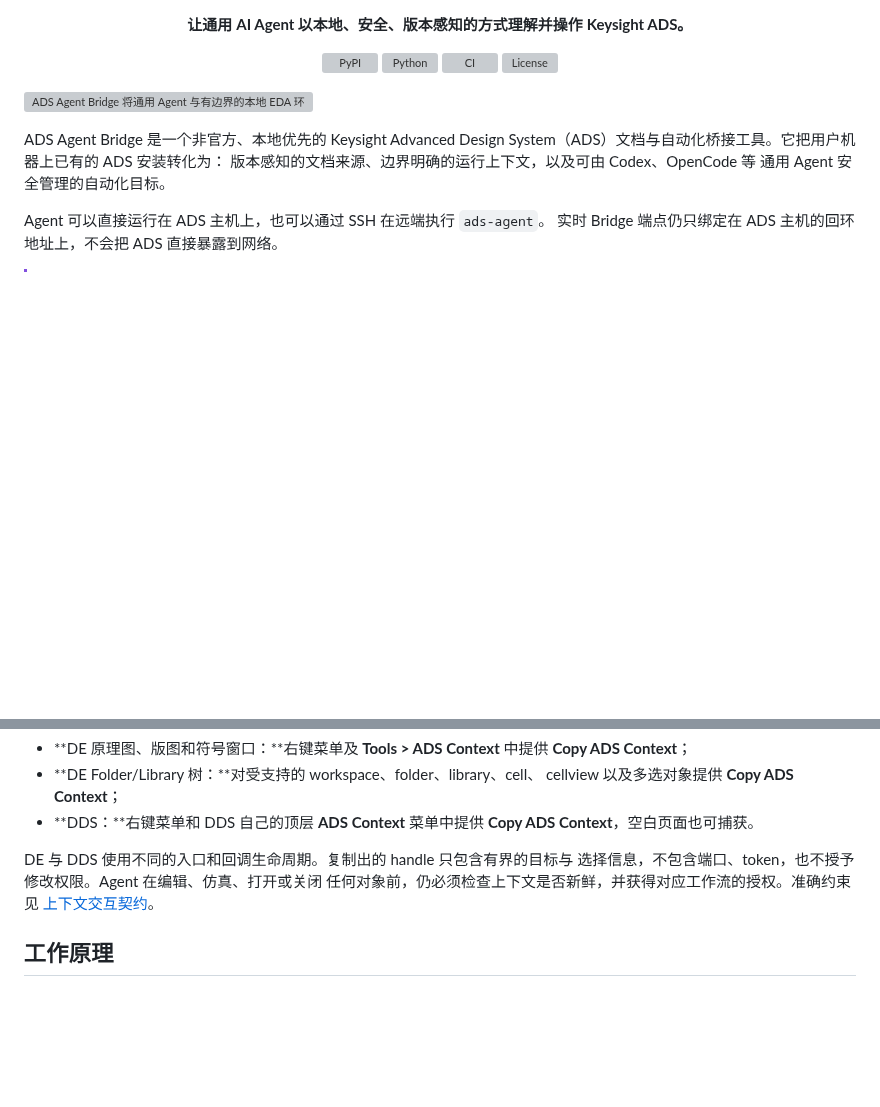
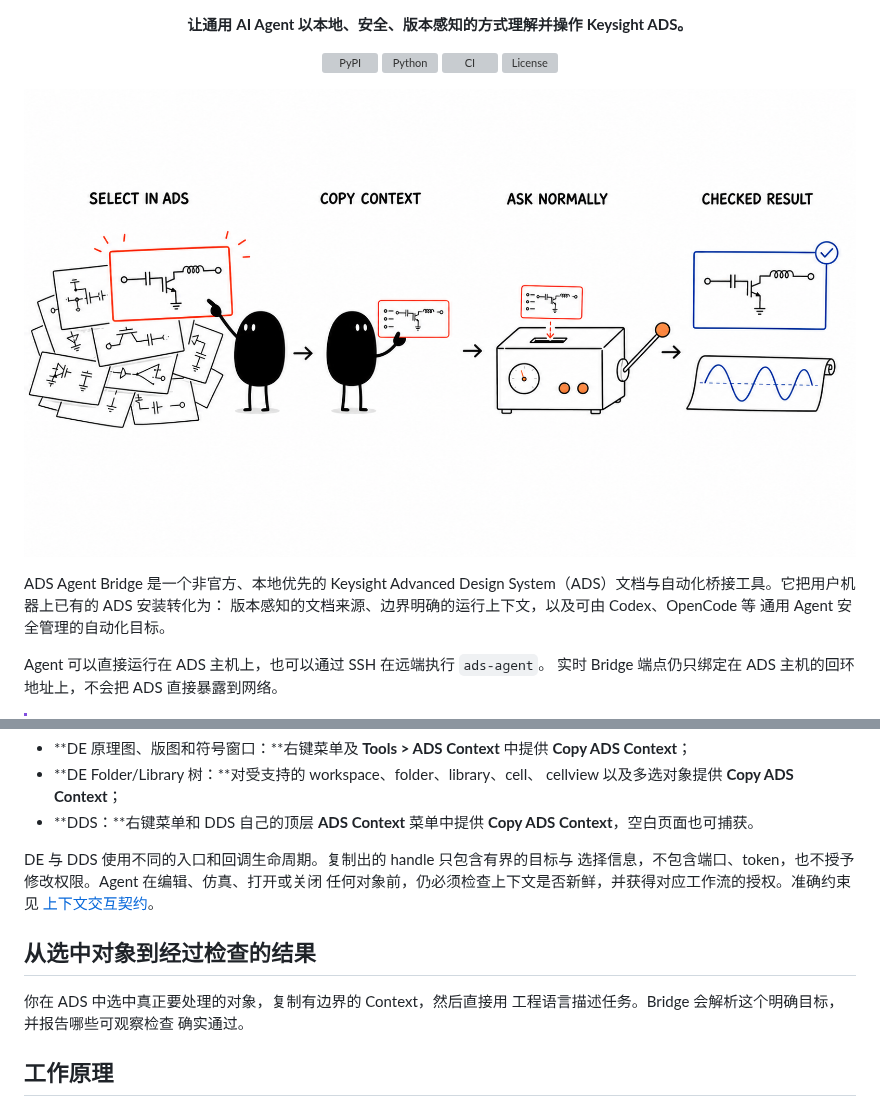
Before and after one commit to cottman99/ads-agent-bridge, a Markdown page: README.zh-CN.md, 2 parts joined by grey strips. Drawn GitHub-style; pictures changed too: docs/assets/readme/ads-user-value.png (added); blank space fills up the shorter version; grey boxes are pictures that could not be loaded.

Commit message:
docs: replace abstract visuals with user journey (#25)

```diff
--- a/README.zh-CN.md
+++ b/README.zh-CN.md
@@ -15,7 +19,7 @@
   <a href="LICENSE"><img alt="License" src="https://img.shields.io/github/license/cottman99/ads-agent-bridge"></a>
 </p>
 
-![ADS Agent Bridge 将通用 Agent 与有边界的本地 EDA 环境连接起来](https://raw.githubusercontent.com/cottman99/ads-agent-bridge/main/docs/assets/readme/ads-agent-bridge-hero.png)
+![操作人员从多个电路中选中目标，把上下文交给 Bridge，并得到清晰的电路结果和波形](docs/assets/readme/ads-user-value.png)
 
 ADS Agent Bridge 是一个非官方、本地优先的 Keysight Advanced Design
 System（ADS）文档与自动化桥接工具。它把用户机器上已有的 ADS 安装转化为：
@@ -63,4 +67,10 @@ DE 与 DDS 使用不同的入口和回调生命周期。复制出的 handle 只
 任何对象前，仍必须检查上下文是否新鲜，并获得对应工作流的授权。准确约束见
 [上下文交互契约](docs/CONTEXT_INTERACTION.md)。
 
+## 从选中对象到经过检查的结果
+
+你在 ADS 中选中真正要处理的对象，复制有边界的 Context，然后直接用
+工程语言描述任务。Bridge 会解析这个明确目标，并报告哪些可观察检查
+确实通过。
+
 ## 工作原理
```
Also changed, not shown: other parts of README.zh-CN.md (+4 -2 lines), README.md (+11 -3 lines), docs/assets/readme/logo.png (added), docs/assets/readme/social-preview.png (added), 5 other files.
